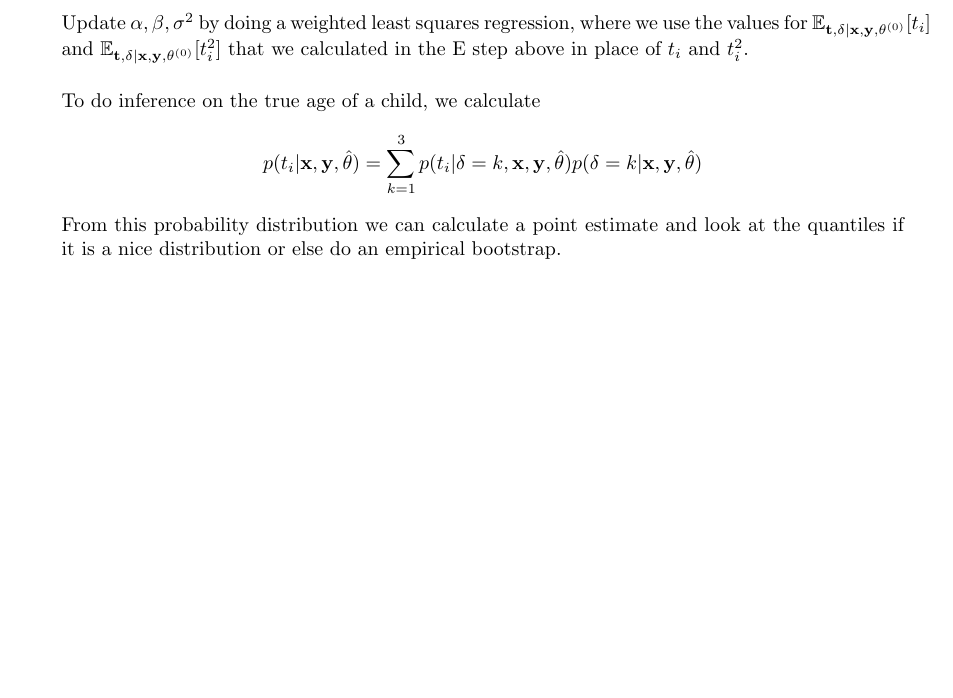
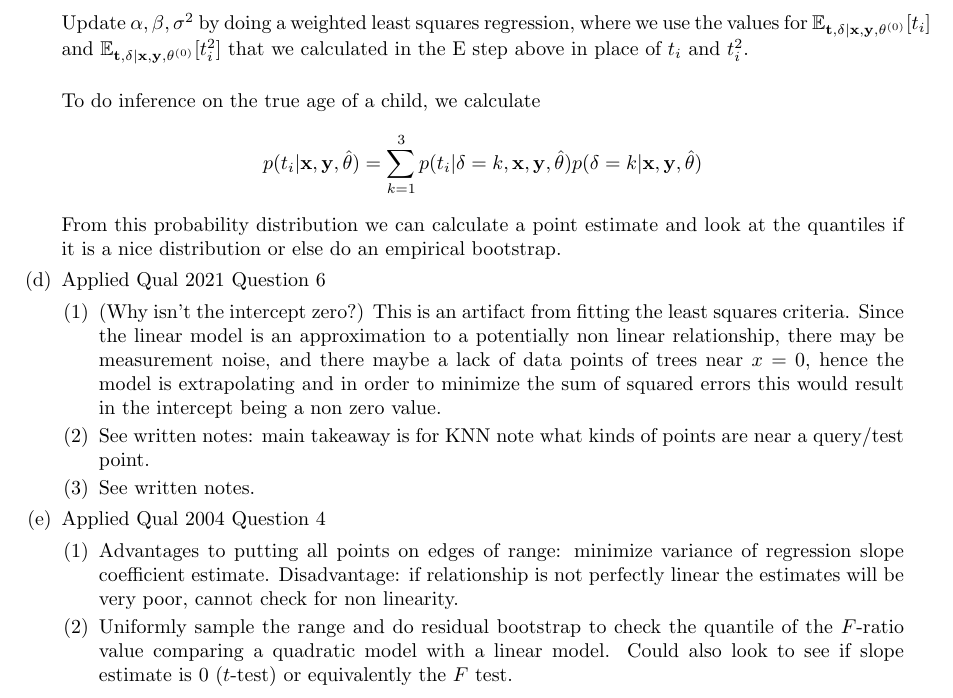
Before and after one commit to tingtang2/applied-qual-review, a LaTeX document (study_guide/main.tex): part of page 13 of 15, cut so that both start at the same text, the shorter picture padded with empty space. Compiled offline with pdfLaTeX.

Commit message:
add remaining questions from review sesh

```diff
--- a/study_guide/main.tex
+++ b/study_guide/main.tex
@@ -445,6 +445,19 @@ L1/L2 regularization, use cross validation/valdiation set for model selection, A
       To do inference on the true age of a child, we calculate
       \[p(t_i| \mathbf{x}, \mathbf{y}, \hat{\theta}) = \sum_{k=1}^{3} p(t_i| \delta=k, \mathbf{x}, \mathbf{y}, \hat{\theta}) p(\delta=k| \mathbf{x}, \mathbf{y}, \hat{\theta})  \]
       From this probability distribution we can calculate a point estimate and look at the quantiles if it is a nice distribution or else do an empirical bootstrap.
+
+    \item Applied Qual 2021 Question 6
+      \begin{enumerate}[label=(\arabic*)]
+        \item (Why isn't the intercept zero?) This is an artifact from fitting the least squares criteria. Since the linear model is an approximation to a potentially non linear relationship, there may be measurement noise, and
+          there maybe a lack of data points of trees near $x=0$, hence the model is extrapolating and in order to minimize the sum of squared errors this would result in the intercept being a non zero value.
+        \item See written notes: main takeaway is for KNN note what kinds of points are near a query/test point.
+        \item See written notes.
+      \end{enumerate}
+    \item Applied Qual 2004 Question 4
+      \begin{enumerate}[label=(\arabic*)]
+        \item Advantages to putting all points on edges of range: minimize variance of regression slope coefficient estimate. Disadvantage: if relationship is not perfectly linear the estimates will be very poor, cannot check for non linearity.
+        \item Uniformly sample the range and do residual bootstrap to check the quantile of the $F$-ratio value comparing a quadratic model with a linear model. Could also look to see if slope estimate is 0 ($t$-test) or equivalently the $F$ test.
+      \end{enumerate}
   \end{enumerate}
 
 \end{itemize}
```
